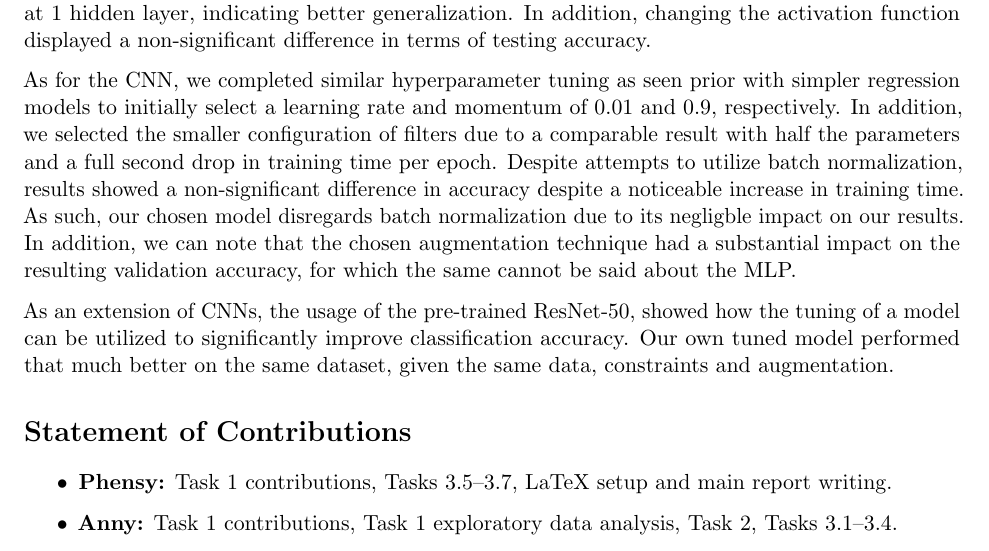
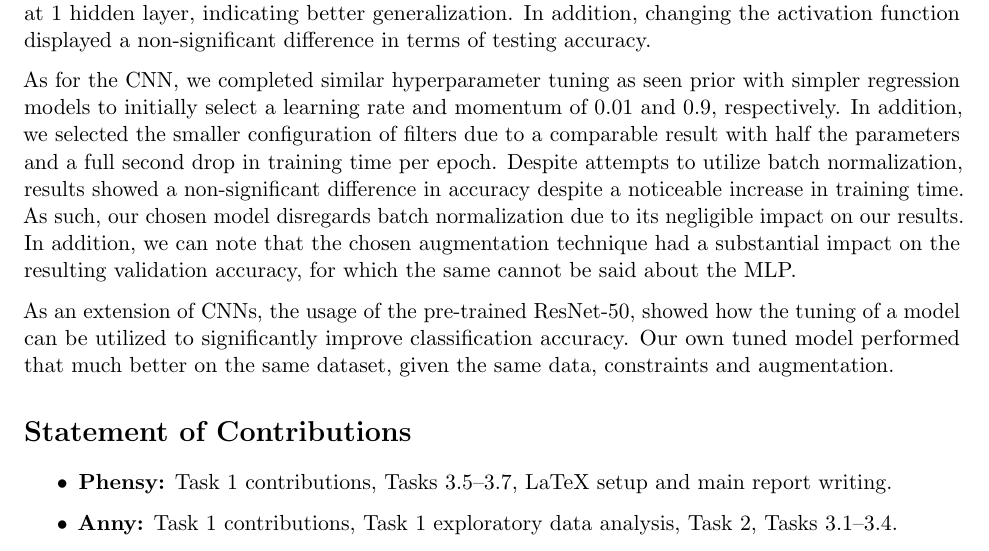
Before and after one commit to jademola/ImageClassificationMLP, a LaTeX paper (Writeup_LaTeX/writeup.tex): part of page 5 of 7, cut so that both start at the same text. Compiled offline with pdfLaTeX.

Commit message:
spelling mistake

```diff
--- a/Writeup_LaTeX/writeup.tex
+++ b/Writeup_LaTeX/writeup.tex
@@ -194,7 +194,7 @@ Our experimentation displayed the diminishing returns both the depth and the wid
 
 % SPEAK TO THE DIFFERENT TECHNIQUES OF DATA AUGMENTATION USED
 
-As for the CNN, we completed similar hyperparameter tuning as seen prior with simpler regression models to initially select a learning rate and momentum of 0.01 and 0.9, respectively. In addition, we selected the smaller configuration of filters due to a comparable result with half the parameters and a full second drop in training time per epoch. Despite attempts to utilize batch normalization, results showed a non-significant difference in accuracy despite a noticeable increase in training time. As such, our chosen model disregards batch normalization due to its negligble impact on our results. In addition, we can note that the chosen augmentation technique had a substantial impact on the resulting validation accuracy, for which the same cannot be said about the MLP.
+As for the CNN, we completed similar hyperparameter tuning as seen prior with simpler regression models to initially select a learning rate and momentum of 0.01 and 0.9, respectively. In addition, we selected the smaller configuration of filters due to a comparable result with half the parameters and a full second drop in training time per epoch. Despite attempts to utilize batch normalization, results showed a non-significant difference in accuracy despite a noticeable increase in training time. As such, our chosen model disregards batch normalization due to its negligible impact on our results. In addition, we can note that the chosen augmentation technique had a substantial impact on the resulting validation accuracy, for which the same cannot be said about the MLP.
 
 As an extension of CNNs, the usage of the pre-trained ResNet-50, showed how the tuning of a model can be utilized to significantly improve classification accuracy. Our own tuned model performed that much better on the same dataset, given the same data, constraints and augmentation.
 
```
